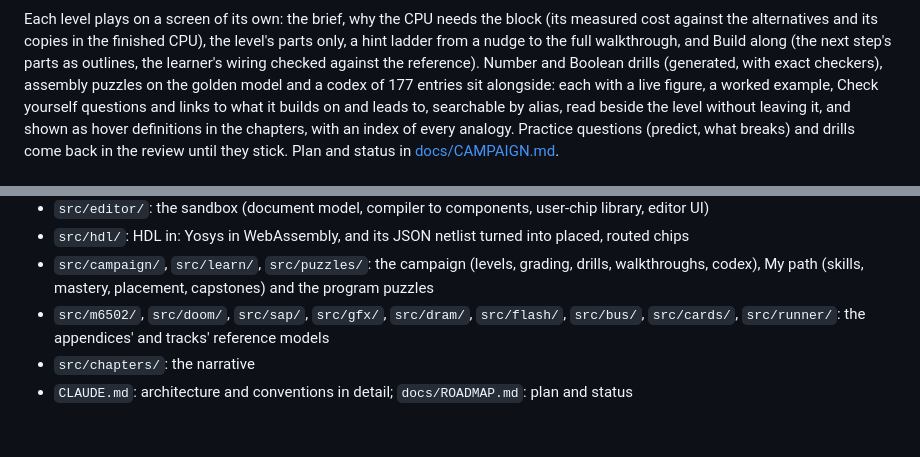
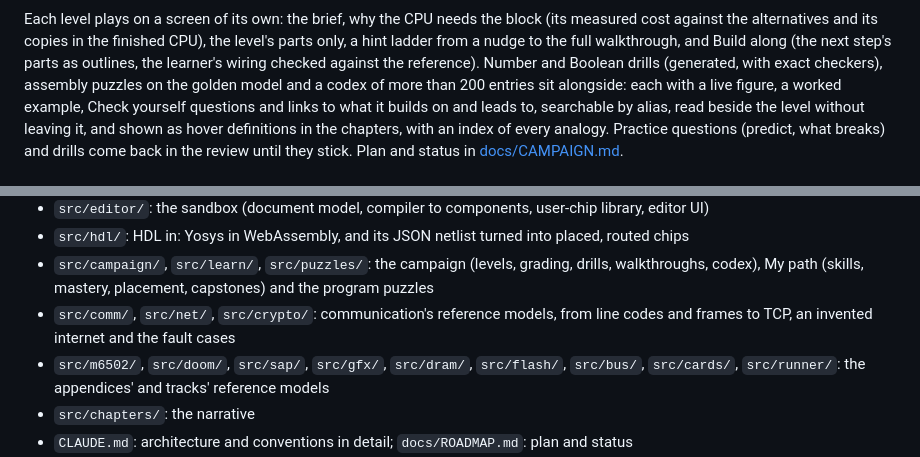
Before and after one commit to OrelMag/MOSFETtoRISCV, a Markdown page: README.md, 2 parts joined by grey strips. Drawn GitHub-style; blank space fills up the shorter version.

```diff
--- a/README.md
+++ b/README.md
@@ -122,7 +152,7 @@ Each level plays on a screen of its own: the brief, why the CPU needs the block
 against the alternatives and its copies in the finished CPU), the level's parts only, a hint ladder
 from a nudge to the full walkthrough, and Build along (the next step's parts as outlines, the
 learner's wiring checked against the reference). Number and Boolean drills (generated, with exact
-checkers), assembly puzzles on the golden model and a codex of 177 entries sit alongside: each with a
+checkers), assembly puzzles on the golden model and a codex of more than 200 entries sit alongside: each with a
 live figure, a worked example, Check yourself questions and links to what it builds on and leads to,
 searchable by alias, read beside the level without leaving it, and shown as hover definitions in the
 chapters, with an index of every analogy. Practice questions (predict, what breaks) and drills come back
@@ -377,6 +418,8 @@ the 3D views.
 - `src/hdl/`: HDL in: Yosys in WebAssembly, and its JSON netlist turned into placed, routed chips
 - `src/campaign/`, `src/learn/`, `src/puzzles/`: the campaign (levels, grading, drills, walkthroughs,
   codex), My path (skills, mastery, placement, capstones) and the program puzzles
+- `src/comm/`, `src/net/`, `src/crypto/`: communication's reference models, from line codes and frames to TCP, an
+  invented internet and the fault cases
 - `src/m6502/`, `src/doom/`, `src/sap/`, `src/gfx/`, `src/dram/`, `src/flash/`, `src/bus/`, `src/cards/`, `src/runner/`: the
   appendices' and tracks' reference models
 - `src/chapters/`: the narrative
```
Also changed, not shown: other parts of README.md (+54 -13 lines), docs/images/bench.png (added), docs/images/enigma.png (added), docs/images/eye.png (added), docs/images/path.png (added), docs/images/ping.png (added), docs/images/wifi.png (added).
